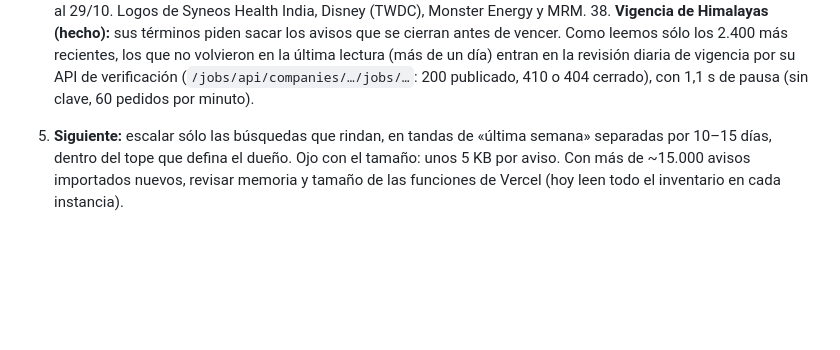
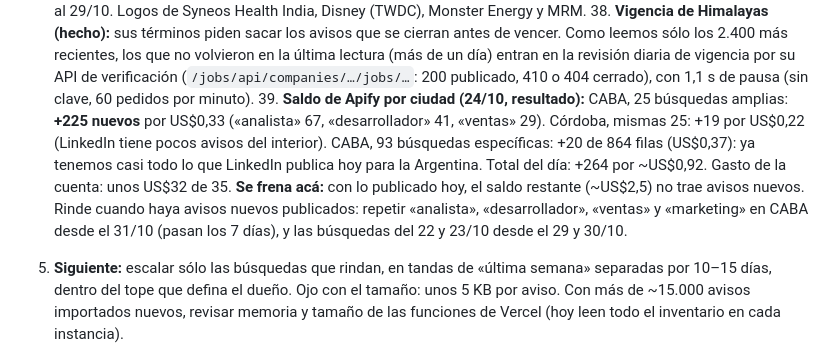
Before and after one commit to facundogregorini-lab/maru, a Markdown page: docs/PENDIENTES.md, the part around the change. GitHub-like rendering; blank space fills up the shorter version.

Commit message:
Docs: resultado del saldo de Apify por ciudad (24/10) (#205)
Claude-Session: https://claude.ai/code/session_017YKy3NHxmNy6p1S8At4pty

Co-authored-by: Claude <noreply@anthropic.com>

```diff
--- a/docs/PENDIENTES.md
+++ b/docs/PENDIENTES.md
@@ -223,6 +223,7 @@ Pedido del dueño: sumar avisos de calidad con hasta US$20 en Apify, en la líne
 - **Nota de la base, quinta medición (24/10, después de la sync diaria de las 09:47 UTC):** **14.030 grupos elegibles**. Área 94,4% · modalidad 88,9% (firme 63,5%) · seniority 83,6% · requisitos 84,5% · logo 71,4% · salario 10% · fecha 96,8% · ≤60 días 93,2% · descripción completa 95% · por confirmar 1,7% · importados revisados en 7 días 65,3%. Mercado Libre: 127 de 148 con descripción. Himalayas recibió 2.400 avisos y Tether 243, sin errores. La versión 33 está aplicada («Technical Leader» → líder). Inventario: 130 MB (inventory.json 64 MB). Lo que queda es de techo por la fuente (salario, nivel, modalidad y logos de empresas chicas) o se completa solo con las syncs (vigencia). **Siguiente:** refresco de Apify con el saldo (~US$4) desde el 29/10, cuando se pueden repetir las búsquedas.
   37. **LinkedIn por ciudad y saldo de Apify (24/10, pedido del dueño):** cada búsqueda de LinkedIn trae como mucho 100 avisos del país, y las palabras amplias se cortaban ahí. `--location=<ciudad>` (CABA, Córdoba, Rosario, Mendoza, La Plata, Mar del Plata, Tucumán, Neuquén, Santa Fe, Salta) busca la misma palabra en una ciudad: encuentra otros avisos y no la frena la regla de 7 días. Se usa para gastar hoy el saldo (~US$4) en vez de esperar al 29/10. Logos de Syneos Health India, Disney (TWDC), Monster Energy y MRM.
   38. **Vigencia de Himalayas (hecho):** sus términos piden sacar los avisos que se cierran antes de vencer. Como leemos sólo los 2.400 más recientes, los que no volvieron en la última lectura (más de un día) entran en la revisión diaria de vigencia por su API de verificación (`/jobs/api/companies/…/jobs/…`: 200 publicado, 410 o 404 cerrado), con 1,1 s de pausa (sin clave, 60 pedidos por minuto).
+  39. **Saldo de Apify por ciudad (24/10, resultado):** CABA, 25 búsquedas amplias: **+225 nuevos** por US$0,33 («analista» 67, «desarrollador» 41, «ventas» 29). Córdoba, mismas 25: +19 por US$0,22 (LinkedIn tiene pocos avisos del interior). CABA, 93 búsquedas específicas: +20 de 864 filas (US$0,37): ya tenemos casi todo lo que LinkedIn publica hoy para la Argentina. Total del día: +264 por ~US$0,92. Gasto de la cuenta: unos US$32 de 35. **Se frena acá:** con lo publicado hoy, el saldo restante (~US$2,5) no trae avisos nuevos. Rinde cuando haya avisos nuevos publicados: repetir «analista», «desarrollador», «ventas» y «marketing» en CABA desde el 31/10 (pasan los 7 días), y las búsquedas del 22 y 23/10 desde el 29 y 30/10.
 5. **Siguiente:** escalar sólo las búsquedas que rindan, en tandas de «última semana» separadas por 10–15 días, dentro del tope que defina el dueño. Ojo con el tamaño: unos 5 KB por aviso. Con más de ~15.000 avisos importados nuevos, revisar memoria y tamaño de las funciones de Vercel (hoy leen todo el inventario en cada instancia).
 
 ## Caída en CV, Postulación y Match (plan en curso, desde 21/10/2026)
```
